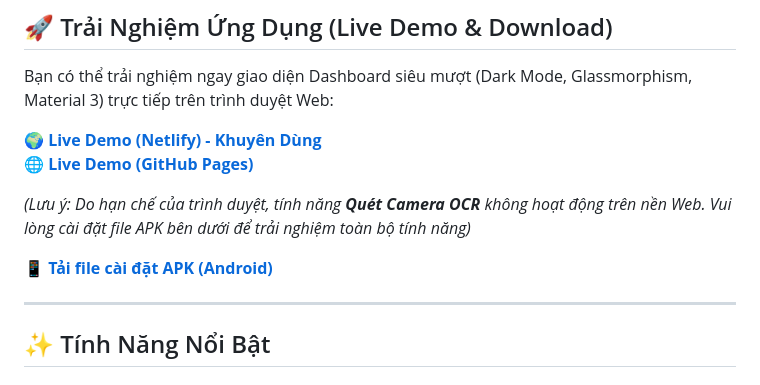
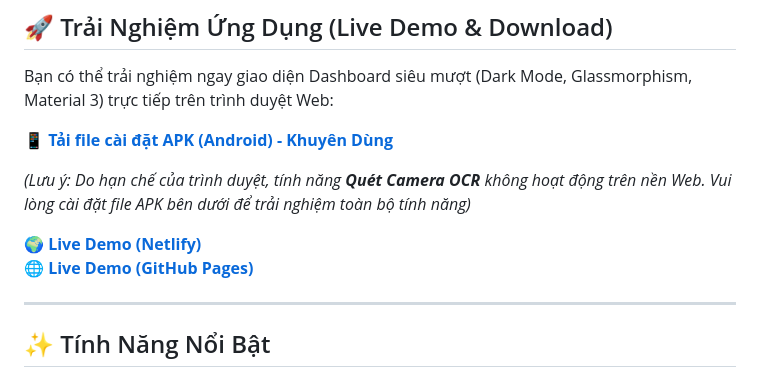
Before and after one commit to trCongThanh/expense_manager_ocr, a Markdown page: README.md, the part around the change. Drawn GitHub-style.

Commit message:
Revise live demo and APK download links
Updated links for live demo and APK download in README.

```diff
--- a/README.md
+++ b/README.md
@@ -15,12 +15,15 @@
 
 Bạn có thể trải nghiệm ngay giao diện Dashboard siêu mượt (Dark Mode, Glassmorphism, Material 3) trực tiếp trên trình duyệt Web:
 
-🌍 **[Live Demo (Netlify) - Khuyên Dùng](https://trcongthanh-expense-manager-ocr.netlify.app/)**
-🌐 **[Live Demo (GitHub Pages)](https://trCongThanh.github.io/expense_manager_ocr/)**
+📱 **[Tải file cài đặt APK (Android) - Khuyên Dùng](https://github.com/trCongThanh/expense_manager_ocr/releases/latest)**
 
 *(Lưu ý: Do hạn chế của trình duyệt, tính năng **Quét Camera OCR** không hoạt động trên nền Web. Vui lòng cài đặt file APK bên dưới để trải nghiệm toàn bộ tính năng)*
 
-📱 **[Tải file cài đặt APK (Android)](https://github.com/trCongThanh/expense_manager_ocr/releases/latest)**
+🌍 **[Live Demo (Netlify)](https://trcongthanh-expense-manager-ocr.netlify.app/)**
+🌐 **[Live Demo (GitHub Pages)](https://trCongThanh.github.io/expense_manager_ocr/)**
+
+
+
 
 ---
 
```
